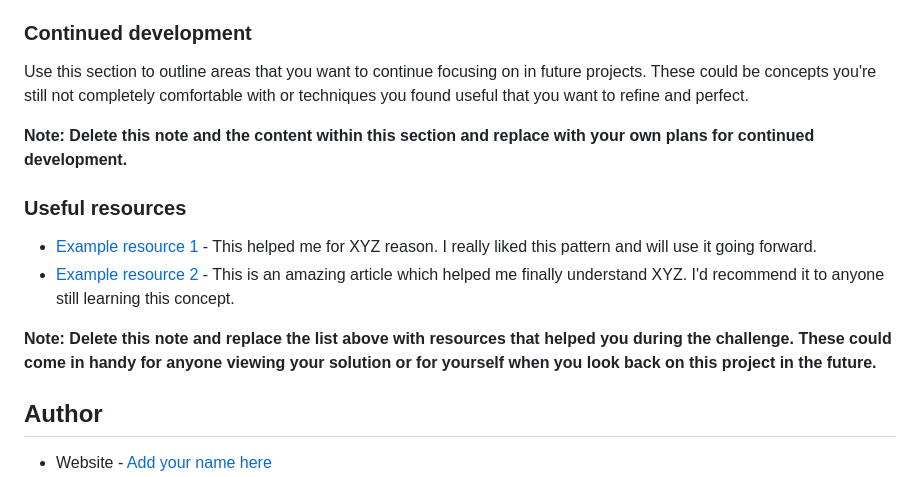
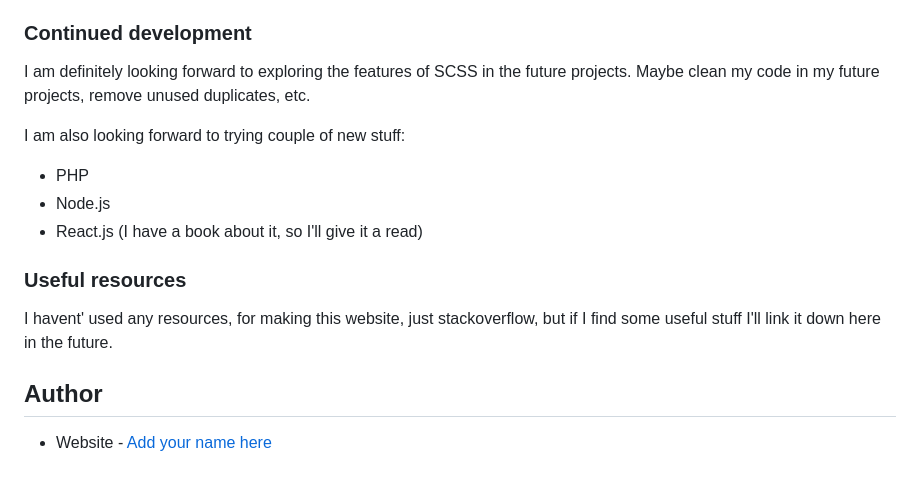
Before and after one commit to DominikSubocz/Product_preview_card_component, a Markdown page: README.md, the part around the change. GitHub-like rendering.

```diff
--- a/README.md
+++ b/README.md
@@ -78,16 +78,17 @@ So what this essentially does, is that it acts as flex, but it keeps elements in
 
 ### Continued development
 
-Use this section to outline areas that you want to continue focusing on in future projects. These could be concepts you're still not completely comfortable with or techniques you found useful that you want to refine and perfect.
+I am definitely looking forward to exploring the features of SCSS in the future projects.
+Maybe clean my code in my future projects, remove unused duplicates, etc.
 
-**Note: Delete this note and the content within this section and replace with your own plans for continued development.**
+I am also looking forward to trying couple of new stuff:
+-  PHP
+-  Node.js
+-  React.js (I have a book about it, so I'll give it a read)
 
 ### Useful resources
 
-- [Example resource 1](https://www.example.com) - This helped me for XYZ reason. I really liked this pattern and will use it going forward.
-- [Example resource 2](https://www.example.com) - This is an amazing article which helped me finally understand XYZ. I'd recommend it to anyone still learning this concept.
-
-**Note: Delete this note and replace the list above with resources that helped you during the challenge. These could come in handy for anyone viewing your solution or for yourself when you look back on this project in the future.**
+I havent' used any resources, for making this website, just stackoverflow, but if I find some useful stuff I'll link it down here in the future.
 
 ## Author
 
```
